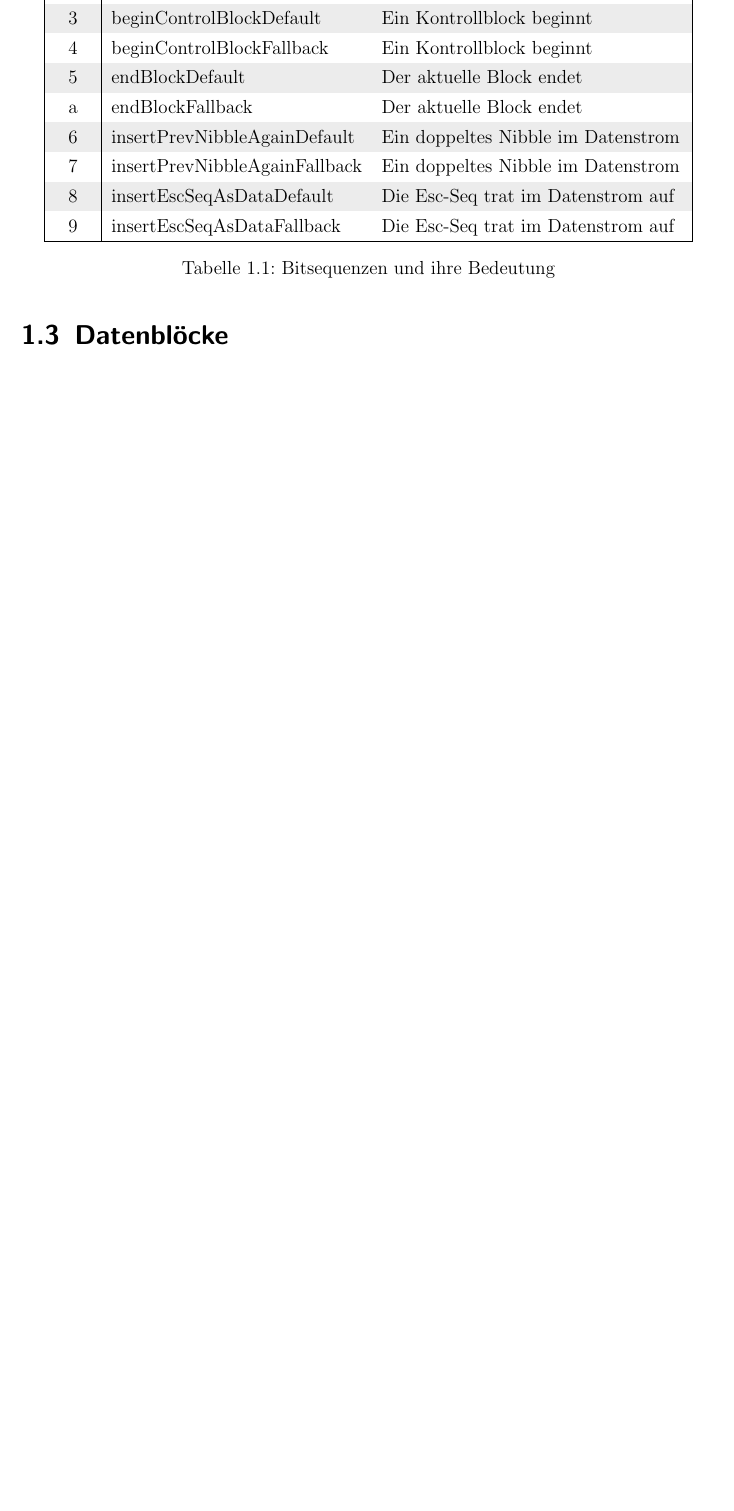
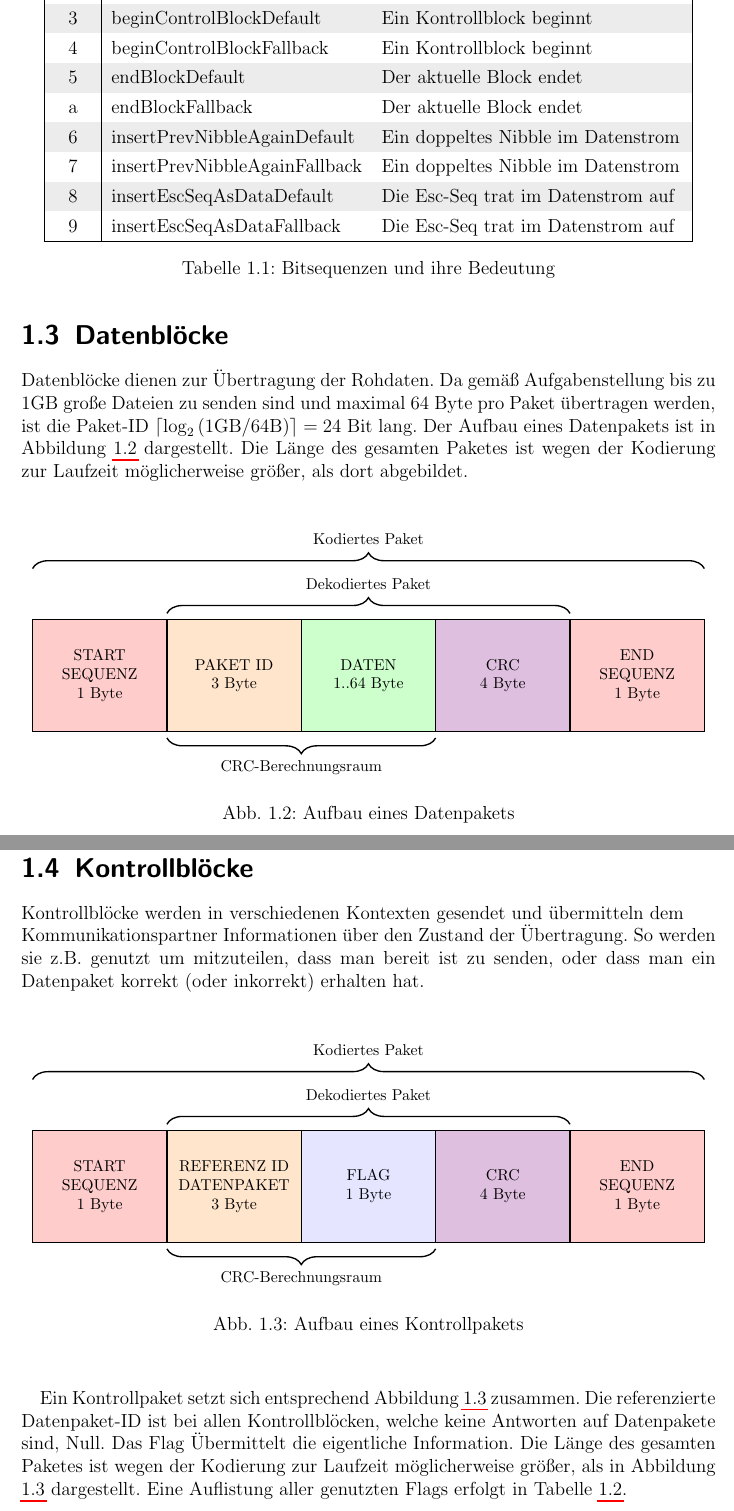
Before and after one commit to tomo2403/HTWK-C405-HWP2, a LaTeX book (docs/master.tex, which reads docs/kodierung.tex): part of page 4 of 6 before the commit and two parts of pages 4 and 5 of 7 after it, the two joined at a grey line, cut so that both start at the same text, the shorter picture padded with empty space. Compiled offline with pdfLaTeX.

Commit message:
finish chapter 1 'Kodierung'

```diff
--- a/docs/kodierung.tex
+++ b/docs/kodierung.tex
@@ -45,3 +45,60 @@ Die \textbf{Escape-Sequenz} trennt kodierende Sequenzen vom restlichen Datenstro
 \end{table}
 
 \section{Datenblöcke}
+Datenblöcke dienen zur Übertragung der Rohdaten. Da gemäß Aufgabenstellung bis zu 1GB große Dateien zu senden sind und maximal 64 Byte pro Paket übertragen werden, ist die Paket-ID $\lceil \log_{2}{(1\text{GB} / 64 \text{B})} \rceil = 24$ Bit lang. Der Aufbau eines Datenpakets ist in Abbildung \ref{fig:datapacket} dargestellt. Die Länge des gesamten Paketes ist wegen der Kodierung zur Laufzeit möglicherweise größer, als dort abgebildet.
+\vspace{0.5cm}
+
+\begin{figure}[H]
+    \centering
+    \begin{tikzpicture}[every node/.style={font=\footnotesize},every path/.style={line width=0.3mm}]
+
+        \draw[fill=red!20] (0,0) rectangle (3,2.5) node[midway] {\parbox{3cm}{\centering START\\SEQUENZ\\1 Byte}};
+        \draw[fill=orange!20] (3,0) rectangle (6,2.5) node[midway] {\parbox{3cm}{\centering PAKET ID\\3 Byte}};
+        \draw[fill=green!20] (6,0) rectangle (9,2.5) node[midway] {\parbox{3cm}{\centering DATEN\\1..64 Byte}};
+        \draw[fill=violet!25] (9,0) rectangle (12,2.5) node[midway] {\parbox{3cm}{\centering CRC\\4 Byte}};
+        \draw[fill=red!20] (12,0) rectangle (15,2.5) node[midway] {\parbox{3cm}{\centering END\\SEQUENZ\\1 Byte}};
+
+        \draw [decorate,decoration={brace,amplitude=10pt,raise=4pt},yshift=1cm]
+        (0,2.5) -- (15,2.5) node [black,midway,yshift=0.8cm] {Kodiertes Paket};
+        \draw [decorate,decoration={brace,amplitude=10pt,raise=4pt},yshift=0pt]
+        (3,2.5) -- (12,2.5) node [black,midway,yshift=0.8cm] {Dekodiertes Paket};
+
+        \draw [decorate,decoration={brace,amplitude=10pt,mirror,raise=4pt},yshift=0pt]
+        (3,0) -- (9,0) node [black,midway,yshift=-0.8cm] {CRC-Berechnungsraum};
+
+    \end{tikzpicture}
+    \caption{Aufbau eines Datenpakets}
+    \label{fig:datapacket}
+\end{figure}
+
+\section{Kontrollblöcke}
+Kontrollblöcke werden in verschiedenen Kontexten gesendet und übermitteln dem \\
+Kommunikationspartner Informationen über den Zustand der Übertragung. So werden sie z.B. genutzt um mitzuteilen, dass man bereit ist zu senden, oder dass man ein Datenpaket korrekt (oder inkorrekt) erhalten hat.
+\vspace{0.5cm}
+
+\begin{figure}[H]
+    \centering
+    \begin{tikzpicture}[every node/.style={font=\footnotesize},every path/.style={line width=0.3mm}]
+
+        \draw[fill=red!20] (0,0) rectangle (3,2.5) node[midway] {\parbox{3cm}{\centering START\\SEQUENZ\\1 Byte}};
+        \draw[fill=orange!20] (3,0) rectangle (6,2.5) node[midway] {\parbox{3cm}{\centering REFERENZ ID\\DATENPAKET\\3 Byte}};
+        \draw[fill=blue!10] (6,0) rectangle (9,2.5) node[midway] {\parbox{3cm}{\centering FLAG\\1 Byte}};
+        \draw[fill=violet!25] (9,0) rectangle (12,2.5) node[midway] {\parbox{3cm}{\centering CRC\\4 Byte}};
+        \draw[fill=red!20] (12,0) rectangle (15,2.5) node[midway] {\parbox{3cm}{\centering END\\SEQUENZ\\1 Byte}};
+
+        \draw [decorate,decoration={brace,amplitude=10pt,raise=4pt},yshift=1cm]
+        (0,2.5) -- (15,2.5) node [black,midway,yshift=0.8cm] {Kodiertes Paket};
+        \draw [decorate,decoration={brace,amplitude=10pt,raise=4pt},yshift=0pt]
+        (3,2.5) -- (12,2.5) node [black,midway,yshift=0.8cm] {Dekodiertes Paket};
+
+        \draw [decorate,decoration={brace,amplitude=10pt,mirror,raise=4pt},yshift=0pt]
+        (3,0) -- (9,0) node [black,midway,yshift=-0.8cm] {CRC-Berechnungsraum};
+
+    \end{tikzpicture}
+    \caption{Aufbau eines Kontrollpakets}
+    \label{fig:controlpacket}
+\end{figure}
+\vspace{0.5cm}
+
+Ein Kontrollpaket setzt sich entsprechend Abbildung \ref{fig:controlpacket} zusammen. Die referenzierte \\
+Datenpaket-ID ist bei allen Kontrollblöcken, welche keine Antworten auf Datenpakete sind, Null. Das Flag Übermittelt die eigentliche Information. Die Länge des gesamten Paketes ist wegen der Kodierung zur Laufzeit möglicherweise größer, als in Abbildung \ref{fig:controlpacket} dargestellt. Eine Auflistung aller genutzten Flags erfolgt in Tabelle \ref{tab:control_flags}.
--- a/docs/master.tex
+++ b/docs/master.tex
@@ -24,6 +24,7 @@
 \usepackage[utf8]{inputenc}
 \usepackage{color,soul}
 \usepackage{mathtools}
+\usetikzlibrary{decorations.pathreplacing}
 \usetikzlibrary{arrows, automata, positioning}
 \graphicspath{{./images/}}
 
```
Also changed, not shown: docs/control_paket.svg (added), docs/master.pdf, docs/kodierung.tex (22 more changed lines).
